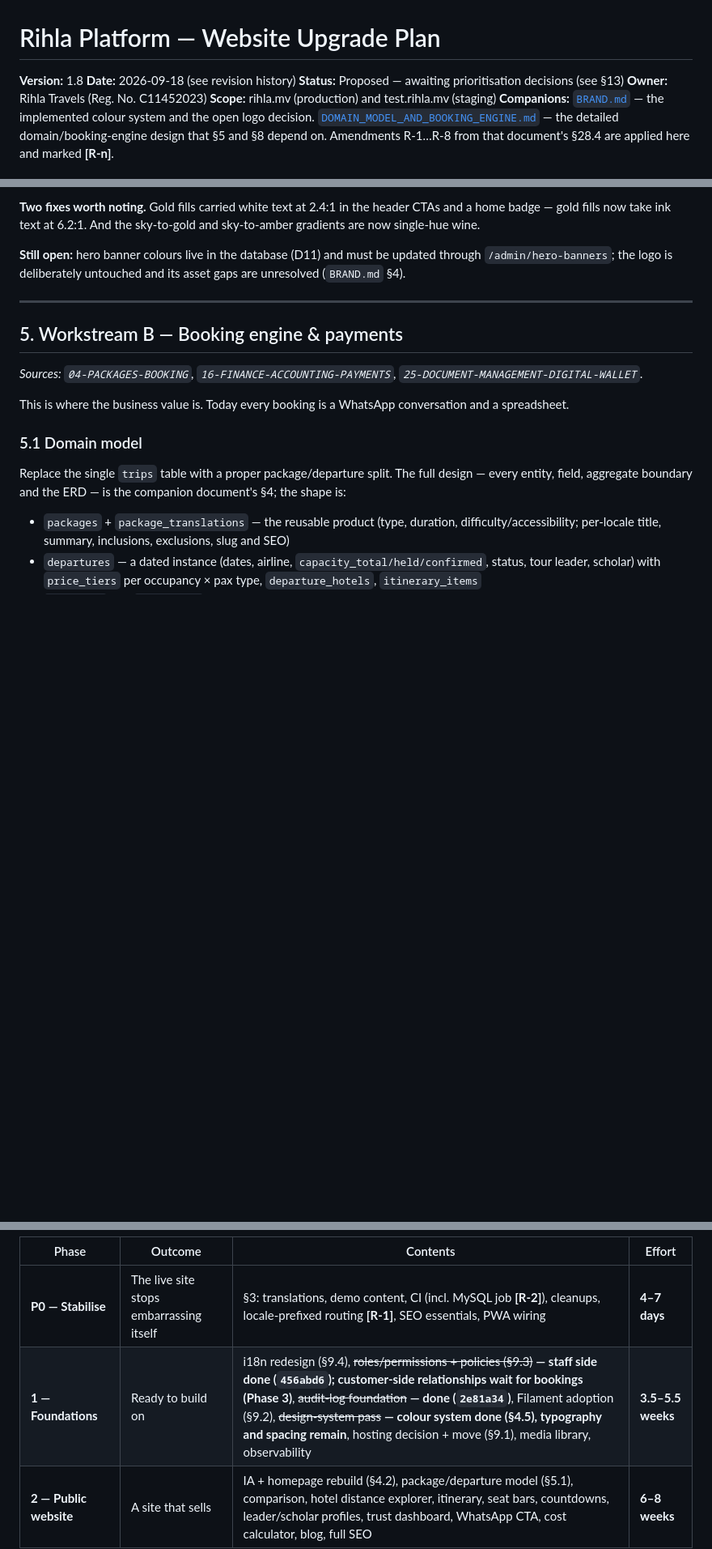
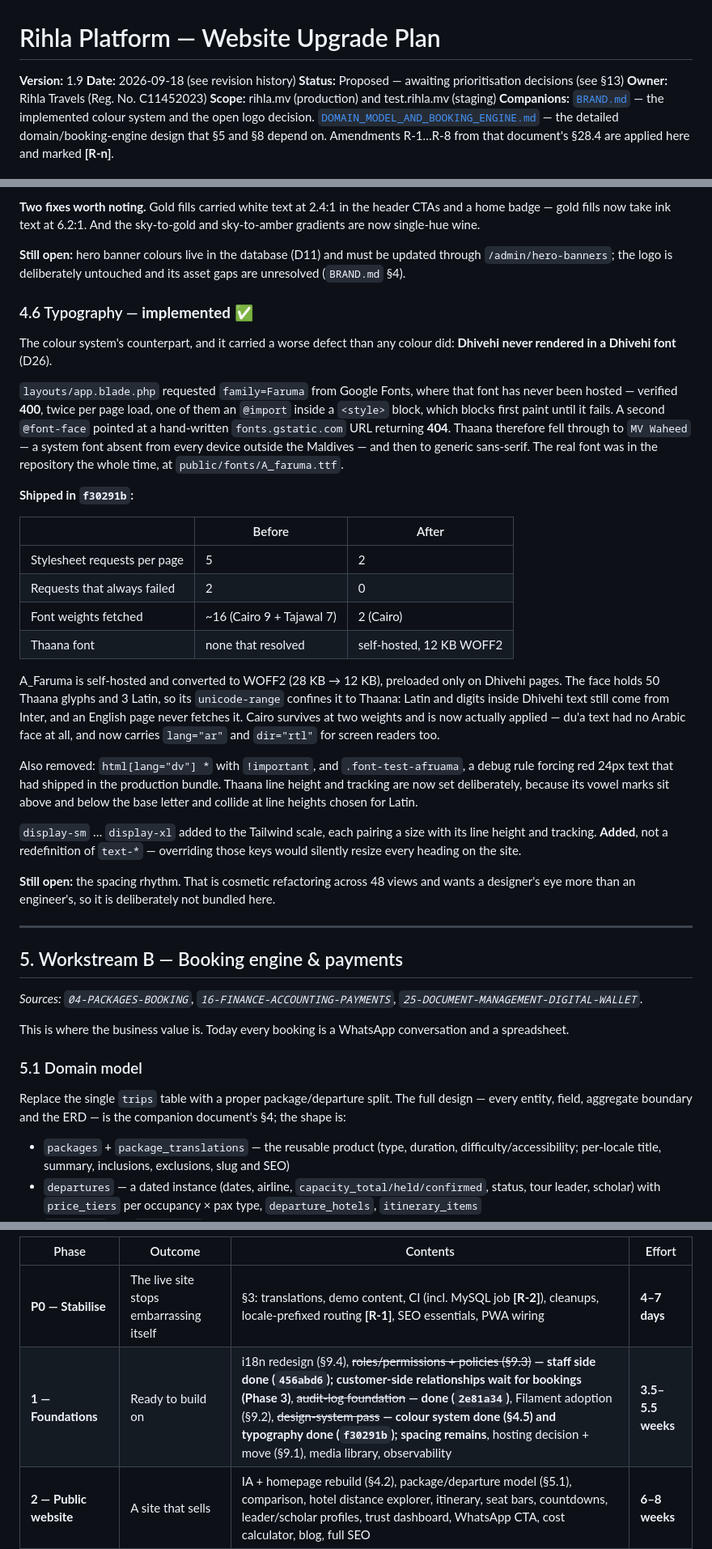
Before and after one commit to ampilarey/rihla, a Markdown page: docs/WEBSITE_UPGRADE_PLAN.md, 3 parts joined by grey strips. Shown at 81% size. Rendered like a GitHub page; blank space fills up the shorter version.

Commit message:
Record the typography pass and D26-D29 in the plan
Co-Authored-By: Claude Opus 5 <noreply@anthropic.com>
Claude-Session: https://claude.ai/code/session_01JoZgPLctB4zL5fwYVW7GBf

```diff
--- a/docs/WEBSITE_UPGRADE_PLAN.md
+++ b/docs/WEBSITE_UPGRADE_PLAN.md
@@ -1,6 +1,6 @@
 # Rihla Platform — Website Upgrade Plan
 
-**Version:** 1.8
+**Version:** 1.9
 **Date:** 2026-09-18 (see revision history)
 **Status:** Proposed — awaiting prioritisation decisions (see §13)
 **Owner:** Rihla Travels (Reg. No. C11452023)
@@ -355,6 +360,29 @@ now single-hue wine.
 **Still open:** hero banner colours live in the database (D11) and must be updated through
 `/admin/hero-banners`; the logo is deliberately untouched and its asset gaps are unresolved
 (`BRAND.md` §4).
+
+### 4.6 Typography — **implemented** ✅
+
+The colour system's counterpart, and it carried a worse defect than any colour did: **Dhivehi never rendered in a Dhivehi font** (D26).
+
+`layouts/app.blade.php` requested `family=Faruma` from Google Fonts, where that font has never been hosted — verified **400**, twice per page load, one of them an `@import` inside a `<style>` block, which blocks first paint until it fails. A second `@font-face` pointed at a hand-written `fonts.gstatic.com` URL returning **404**. Thaana therefore fell through to `MV Waheed` — a system font absent from every device outside the Maldives — and then to generic sans-serif. The real font was in the repository the whole time, at `public/fonts/A_faruma.ttf`.
+
+**Shipped in `f30291b`:**
+
+| | Before | After |
+|---|---|---|
+| Stylesheet requests per page | 5 | 2 |
+| Requests that always failed | 2 | 0 |
+| Font weights fetched | ~16 (Cairo 9 + Tajawal 7) | 2 (Cairo) |
+| Thaana font | none that resolved | self-hosted, 12 KB WOFF2 |
+
+A_Faruma is self-hosted and converted to WOFF2 (28 KB → 12 KB), preloaded only on Dhivehi pages. The face holds 50 Thaana glyphs and 3 Latin, so its `unicode-range` confines it to Thaana: Latin and digits inside Dhivehi text still come from Inter, and an English page never fetches it. Cairo survives at two weights and is now actually applied — du'a text had no Arabic face at all, and now carries `lang="ar"` and `dir="rtl"` for screen readers too.
+
+Also removed: `html[lang="dv"] *` with `!important`, and `.font-test-afruama`, a debug rule forcing red 24px text that had shipped in the production bundle. Thaana line height and tracking are now set deliberately, because its vowel marks sit above and below the base letter and collide at line heights chosen for Latin.
+
+`display-sm` … `display-xl` added to the Tailwind scale, each pairing a size with its line height and tracking. **Added**, not a redefinition of `text-*` — overriding those keys would silently resize every heading on the site.
+
+**Still open:** the spacing rhythm. That is cosmetic refactoring across 48 views and wants a designer's eye more than an engineer's, so it is deliberately not bundled here.
 
 ---
 
@@ -696,7 +724,7 @@ Estimates assume **one full-time Laravel developer** plus the owner for content
 | Phase | Outcome | Contents | Effort |
 |---|---|---|---|
 | **P0 — Stabilise** | The live site stops embarrassing itself | §3: translations, demo content, CI (incl. MySQL job **[R-2]**), cleanups, locale-prefixed routing **[R-1]**, SEO essentials, PWA wiring | **4–7 days** |
-| **1 — Foundations** | Ready to build on | i18n redesign (§9.4), ~~roles/permissions + policies (§9.3)~~ **— staff side done (`456abd6`); customer-side relationships wait for bookings (Phase 3)**, ~~audit-log foundation~~ **— done (`2e81a34`)**, Filament adoption (§9.2), ~~design-system pass~~ **— colour system done (§4.5), typography and spacing remain**, hosting decision + move (§9.1), media library, observability | **3.5–5.5 weeks** |
+| **1 — Foundations** | Ready to build on | i18n redesign (§9.4), ~~roles/permissions + policies (§9.3)~~ **— staff side done (`456abd6`); customer-side relationships wait for bookings (Phase 3)**, ~~audit-log foundation~~ **— done (`2e81a34`)**, Filament adoption (§9.2), ~~design-system pass~~ **— colour system done (§4.5) and typography done (`f30291b`); spacing remains**, hosting decision + move (§9.1), media library, observability | **3.5–5.5 weeks** |
 | **2 — Public website** | A site that sells | IA + homepage rebuild (§4.2), package/departure model (§5.1), comparison, hotel distance explorer, itinerary, seat bars, countdowns, leader/scholar profiles, trust dashboard, WhatsApp CTA, cost calculator, blog, full SEO | **6–8 weeks** |
 | **3 — Booking & payments** | Money online, spreadsheets retired | Booking flow (§5.2), BML Connect (§5.3), instalments, invoices, document wallet **with versioning** (§5.5) **[R-8]**, **visa applications (§5.4a)** and **Nusuk permits (§5.4b)** as separate deliverables **[R-4]**, minimal CRM (§8.1), **import of historical customers/pilgrims from spreadsheets with duplicate detection** (companion §5.3), Pilgrim Portal v1 (§6.1) | **8–10 weeks** |
 | **4 — Operations & portals** | The journey runs on the platform | Journey planning & capacity (§8.2), room allocation, operations (§8.3), Tour Leader Portal (§6.3), Family Portal (§6.2), safety & emergency (§6.5), notifications | **8–10 weeks** |
```
Also changed, not shown: other parts of docs/WEBSITE_UPGRADE_PLAN.md (+5 -0 lines).
